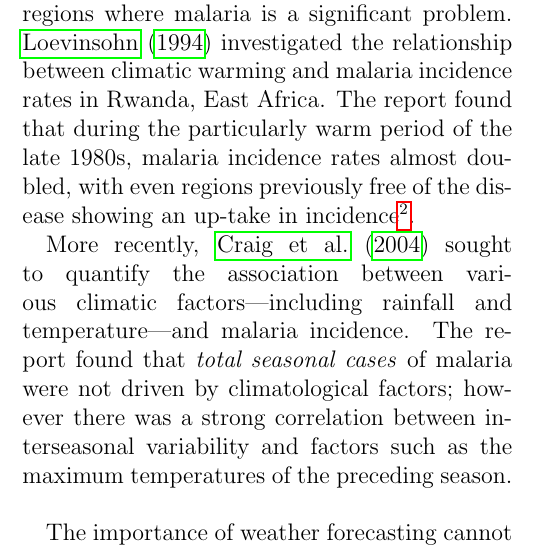
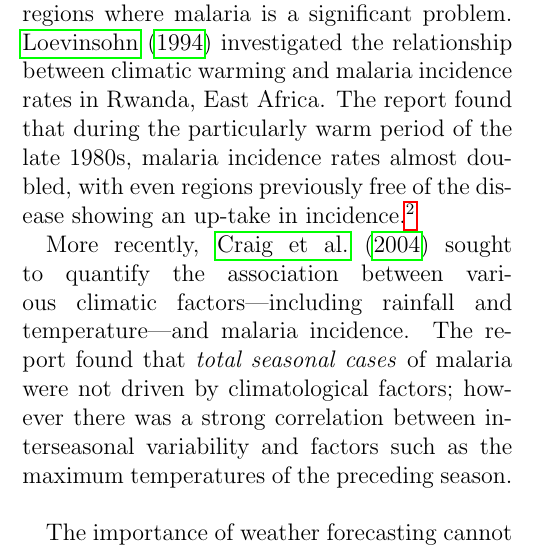
Before and after one commit to lconaboy/weathr, a LaTeX paper (report/report.tex, which reads report/introduction.tex): part of one column of page 5 of 36, cut so that both start at the same text. Compiled offline with pdfLaTeX.

Commit message:
smol changes

```diff
--- a/report/introduction.tex
+++ b/report/introduction.tex
@@ -42,11 +42,11 @@ Malaria has long been a leading cause of death in Africa, particularly in
 children, accounting for approximately 18\% of total deaths in children
 \citep{IMHE2016}. \citet{Alles1998} states that, at the time of reporting,
 malaria transmission intensities---a measure of how effectively malaria is
-transmitted in a population---are often two orders of magnitude greater than other
-regions where malaria is a significant problem. \citet{loevinsohn1994}
+transmitted in a population---are often two orders of magnitude greater than
+other regions where malaria is a significant problem. \citet{loevinsohn1994}
 investigated the relationship between climatic warming and malaria incidence
 rates in Rwanda, East Africa. The report found that during the particularly warm
 period of the late 1980s, malaria incidence rates almost doubled, with even
 regions previously free of the disease showing an up-take in
-incidence\footnote{Interestingly, the report notes that while there was no
+incidence.\footnote{Interestingly, the report notes that while there was no
   significant trend in precipitation over the same period, there was heavy rain
```
Also changed, not shown: report/introduction.tex (2 more changed lines).
